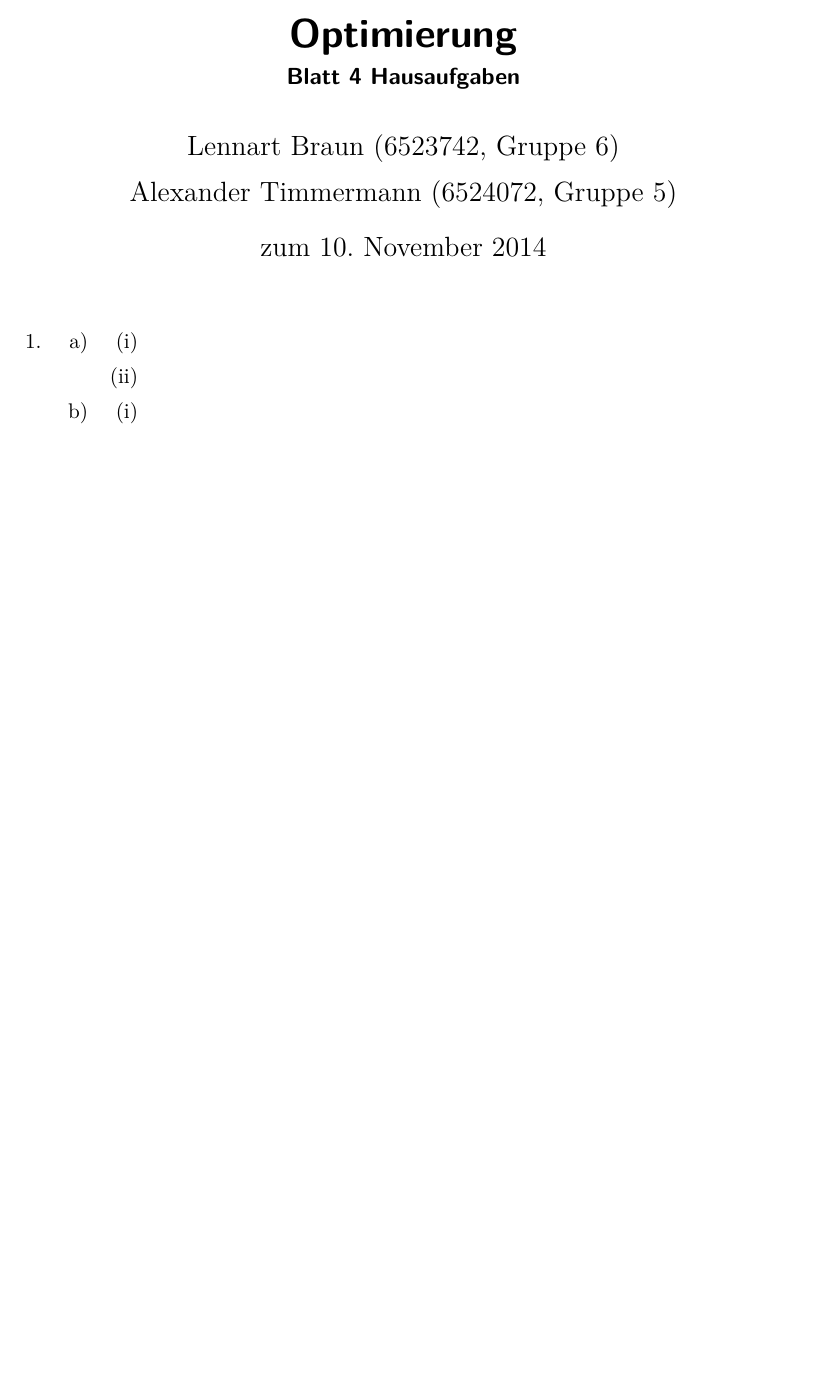
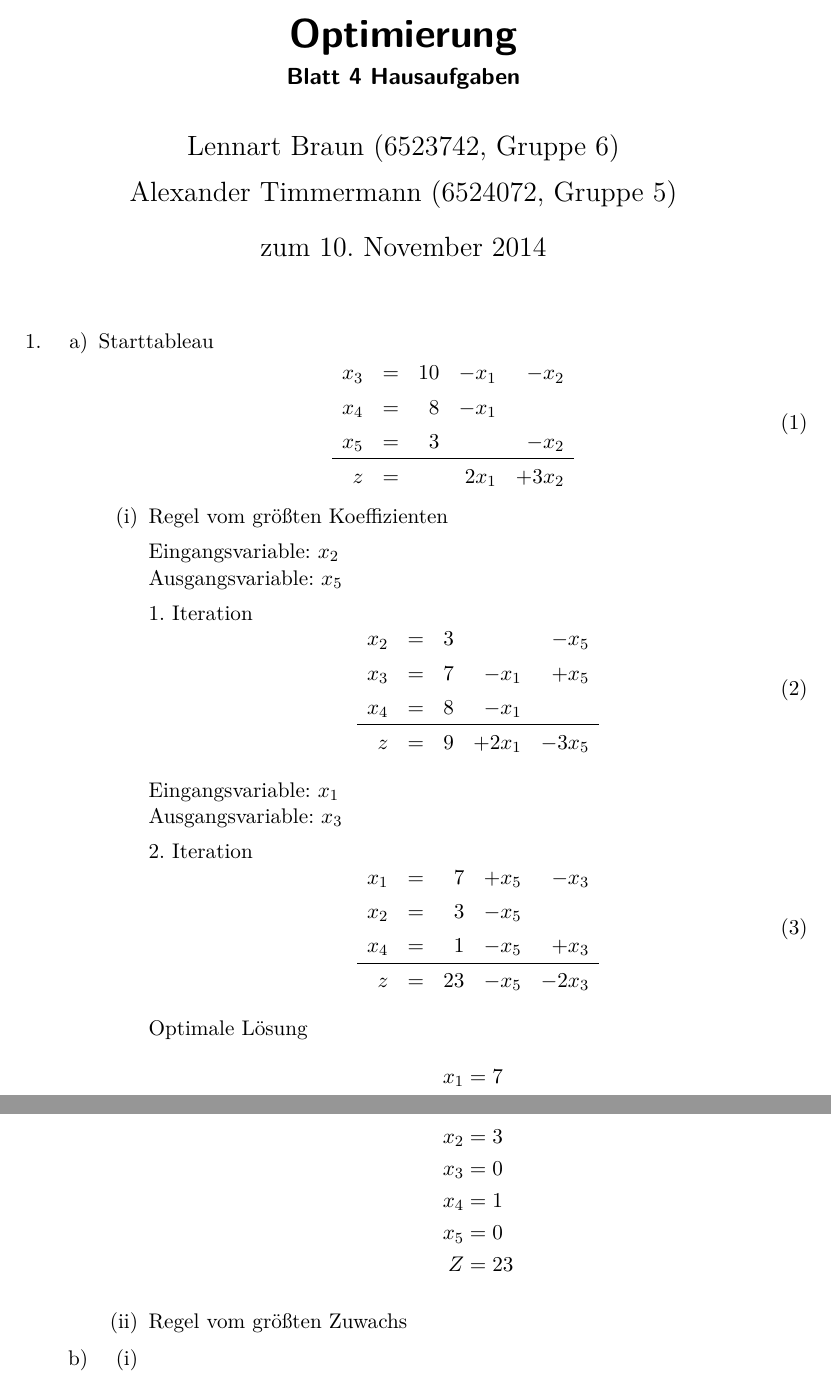
Before and after one commit to lenerd/OPT, a LaTeX document (blatt_04/opt_blatt_04.tex): part of the page before the commit and two parts of pages 1 and 2 of 2 after it, the two joined at a grey line, cut so that both start at the same text, the shorter picture padded with empty space. Compiled offline with pdfLaTeX.

Commit message:
blatt 4: 1a)(i)

```diff
--- a/blatt_04/opt_blatt_04.tex
+++ b/blatt_04/opt_blatt_04.tex
@@ -73,10 +73,59 @@
     \item % 1.
         \begin{enumerate}
             \item
+                Starttableau
+                \begin{equation}
+                    \begin{array}{rcrrr}
+                        x_3 & = & 10 & -x_1 & -x_2 \\
+                        x_4 & = & 8 & -x_1 &  \\
+                        x_5 & = & 3 &  & -x_2 \\
+                        \hline
+                        z   & = &   & 2x_1 & +3x_2 \\
+                    \end{array}
+                \end{equation}
+
                 \begin{enumerate}[(i)]
-                    \item
+                    \item Regel vom größten Koeffizienten
 
-                    \item
+                        Eingangsvariable: $x_2$ \\
+                        Ausgangsvariable: $x_5$
+
+                        1. Iteration
+                        \begin{equation}
+                            \begin{array}{rcrrr}
+                                x_2 & = & 3 &  & -x_5 \\
+                                x_3 & = & 7 & -x_1 & +x_5 \\
+                                x_4 & = & 8 & -x_1 &  \\
+                                \hline
+                                z   & = & 9 & +2x_1 & -3x_5 \\
+                            \end{array}
+                        \end{equation}
+
+                        Eingangsvariable: $x_1$ \\
+                        Ausgangsvariable: $x_3$
+
+                        2. Iteration
+                        \begin{equation}
+                            \begin{array}{rcrrr}
+                                x_1 & = & 7 & +x_5 & -x_3 \\
+                                x_2 & = & 3 & -x_5 &  \\
+                                x_4 & = & 1 & -x_5 & +x_3 \\
+                                \hline
+                                z   & = & 23 & -x_5 & -2x_3 \\
+                            \end{array}
+                        \end{equation}
+
+                        Optimale Lösung
+                        \begin{align*}
+                            x_1 &= 7 \\
+                            x_2 &= 3 \\
+                            x_3 &= 0 \\
+                            x_4 &= 1 \\
+                            x_5 &= 0 \\
+                            Z   &= 23
+                        \end{align*}
+
+                    \item Regel vom größten Zuwachs
 
                 \end{enumerate}
 
```
